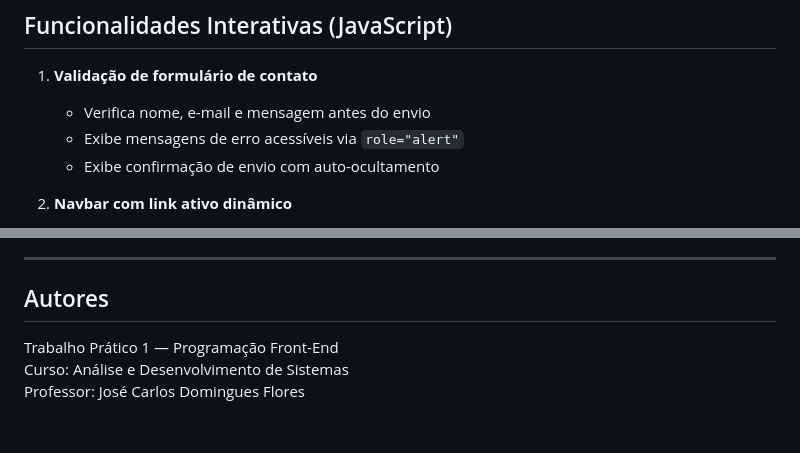
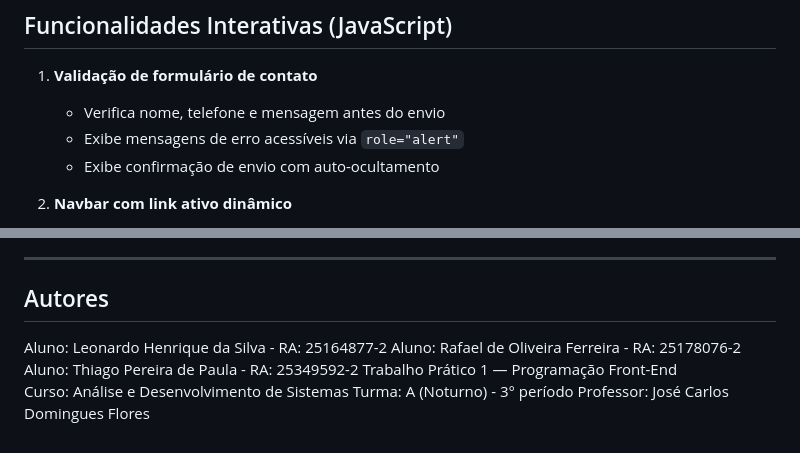
Before and after one commit to Leohenrique95/PersonalRondinelli, a Markdown page: README.md, 2 parts joined by grey strips. GitHub-like rendering.

Commit message:
Update README with new validation and author info
Updated contact form validation to include phone number and added student details.

```diff
--- a/README.md
+++ b/README.md
@@ -23,7 +23,7 @@ Landing page profissional para um personal trainer, com foco em apresentar os pl
 ## Funcionalidades Interativas (JavaScript)
 
 1. **Validação de formulário de contato**
-   - Verifica nome, e-mail e mensagem antes do envio
+   - Verifica nome, telefone e mensagem antes do envio
    - Exibe mensagens de erro acessíveis via `role="alert"`
    - Exibe confirmação de envio com auto-ocultamento
 
@@ -98,6 +98,10 @@ O layout adapta-se a três breakpoints:
 
 ## Autores
 
+Aluno: Leonardo Henrique da Silva - RA: 25164877-2
+Aluno: Rafael de Oliveira Ferreira - RA: 25178076-2
+Aluno: Thiago Pereira de Paula - RA: 25349592-2
 Trabalho Prático 1 — Programação Front-End
 Curso: Análise e Desenvolvimento de Sistemas
+Turma: A (Noturno) - 3° período
 Professor: José Carlos Domingues Flores
```
